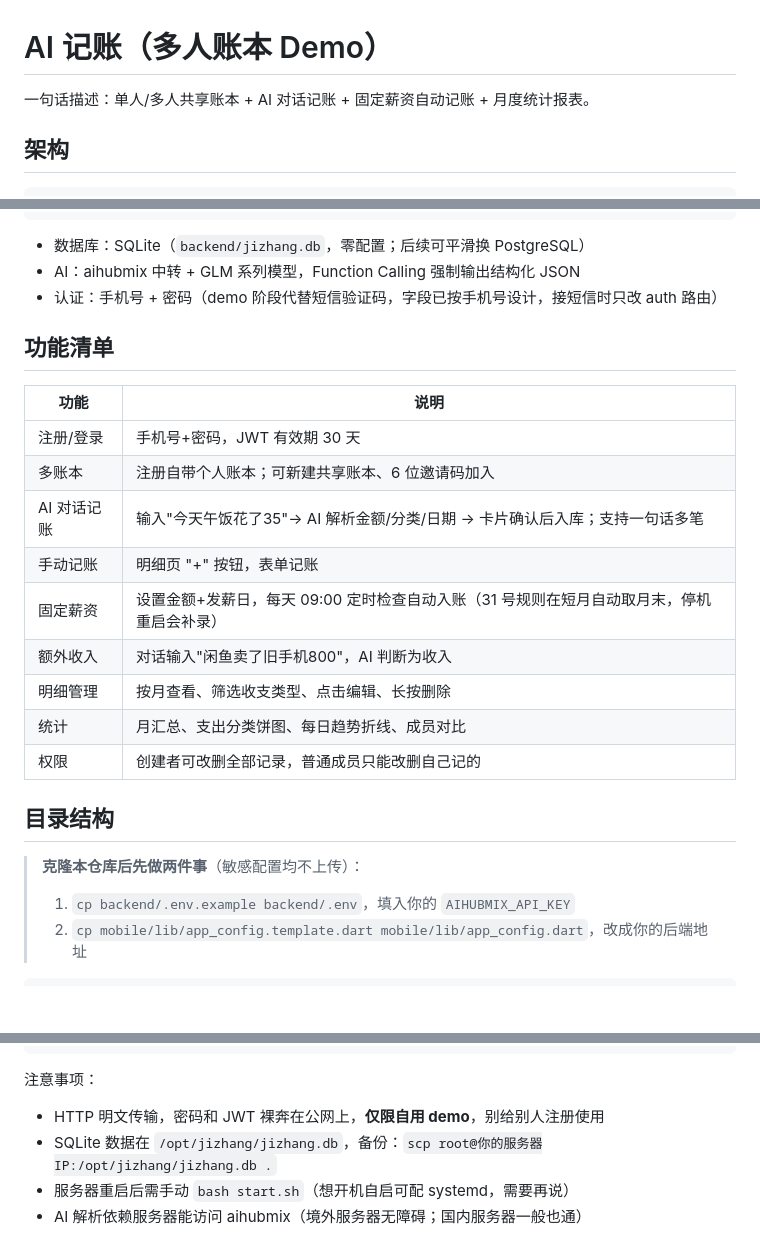
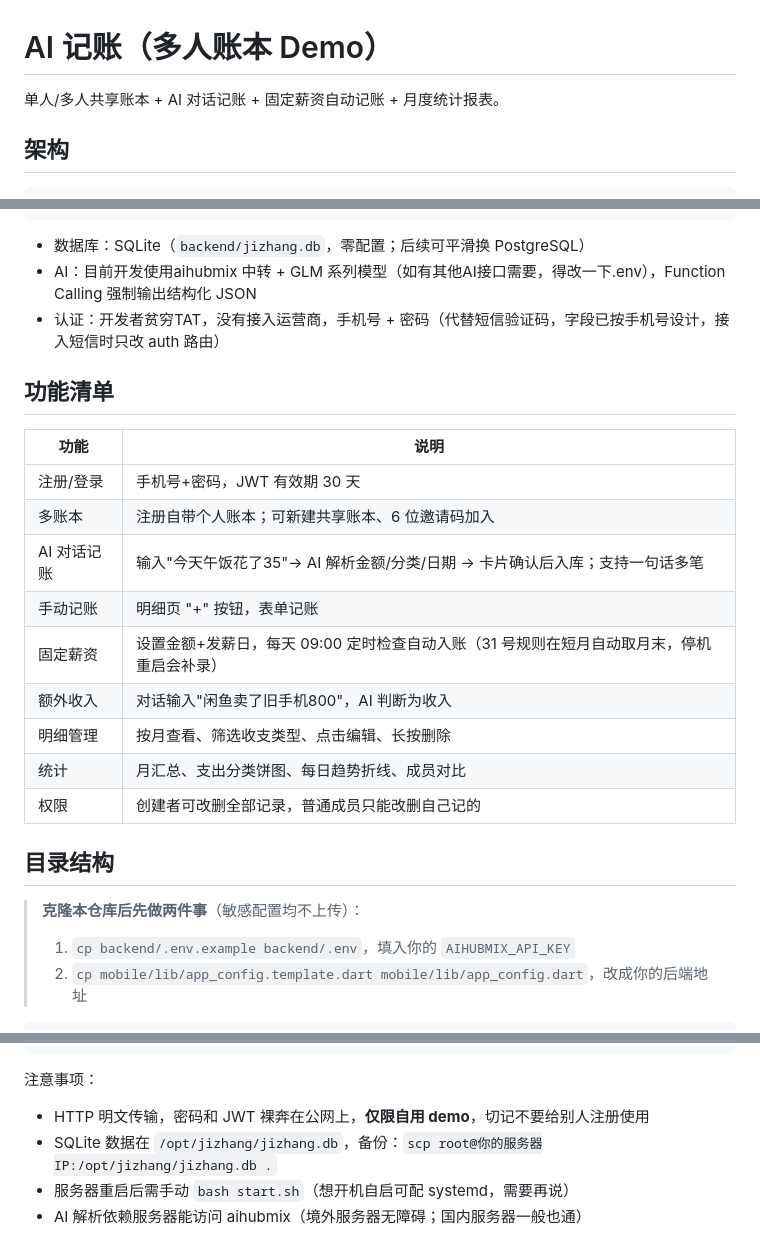
Before and after one commit to Gntir/bookkeeping-By-AI, a Markdown page: README.md, 3 parts joined by grey strips. GitHub-like rendering; blank space fills up the shorter version.

````diff
--- a/README.md
+++ b/README.md
@@ -1,6 +1,6 @@
 # AI 记账（多人账本 Demo）
 
-一句话描述：单人/多人共享账本 + AI 对话记账 + 固定薪资自动记账 + 月度统计报表。
+单人/多人共享账本 + AI 对话记账 + 固定薪资自动记账 + 月度统计报表。
 
 ## 架构
 
@@ -19,26 +19,27 @@ Flutter App (Android)          FastAPI (Python 3.12)
 ```
 
 - 数据库：SQLite（`backend/jizhang.db`，零配置；后续可平滑换 PostgreSQL）
-- AI：aihubmix 中转 + GLM 系列模型，Function Calling 强制输出结构化 JSON
-- 认证：手机号 + 密码（demo 阶段代替短信验证码，字段已按手机号设计，接短信时只改 auth 路由）
+- AI：目前开发使用aihubmix 中转 + GLM 系列模型（如有其他AI接口需要，得改一下.env），Function Calling 强制输出结构化 JSON
+- 认证：开发者贫穷TAT，没有接入运营商，手机号 + 密码（代替短信验证码，字段已按手机号设计，接入短信时只改 auth 路由）
 
 ## 功能清单
 
-| 功能 | 说明 |
-|---|---|
-| 注册/登录 | 手机号+密码，JWT 有效期 30 天 |
-| 多账本 | 注册自带个人账本；可新建共享账本、6 位邀请码加入 |
-| AI 对话记账 | 输入"今天午饭花了35"→ AI 解析金额/分类/日期 → 卡片确认后入库；支持一句话多笔 |
-| 手动记账 | 明细页 "+" 按钮，表单记账 |
-| 固定薪资 | 设置金额+发薪日，每天 09:00 定时检查自动入账（31 号规则在短月自动取月末，停机重启会补录） |
-| 额外收入 | 对话输入"闲鱼卖了旧手机800"，AI 判断为收入 |
-| 明细管理 | 按月查看、筛选收支类型、点击编辑、长按删除 |
-| 统计 | 月汇总、支出分类饼图、每日趋势折线、成员对比 |
-| 权限 | 创建者可改删全部记录，普通成员只能改删自己记的 |
+| 功能      | 说明                                                 |
+| ------- | -------------------------------------------------- |
+| 注册/登录   | 手机号+密码，JWT 有效期 30 天                                |
+| 多账本     | 注册自带个人账本；可新建共享账本、6 位邀请码加入                          |
+| AI 对话记账 | 输入"今天午饭花了35"→ AI 解析金额/分类/日期 → 卡片确认后入库；支持一句话多笔      |
+| 手动记账    | 明细页 "+" 按钮，表单记账                                    |
+| 固定薪资    | 设置金额+发薪日，每天 09:00 定时检查自动入账（31 号规则在短月自动取月末，停机重启会补录） |
+| 额外收入    | 对话输入"闲鱼卖了旧手机800"，AI 判断为收入                          |
+| 明细管理    | 按月查看、筛选收支类型、点击编辑、长按删除                              |
+| 统计      | 月汇总、支出分类饼图、每日趋势折线、成员对比                             |
+| 权限      | 创建者可改删全部记录，普通成员只能改删自己记的                            |
 
 ## 目录结构
 
 > **克隆本仓库后先做两件事**（敏感配置均不上传）：
+>
 > 1. `cp backend/.env.example backend/.env`，填入你的 `AIHUBMIX_API_KEY`
 > 2. `cp mobile/lib/app_config.template.dart mobile/lib/app_config.dart`，改成你的后端地址
 
@@ -205,7 +206,8 @@ tail -f app.log                # 看实时日志（Ctrl+C 退出查看，不影
 ```
 
 注意事项：
-- HTTP 明文传输，密码和 JWT 裸奔在公网上，**仅限自用 demo**，别给别人注册使用
+
+- HTTP 明文传输，密码和 JWT 裸奔在公网上，**仅限自用 demo**，切记不要给别人注册使用
 - SQLite 数据在 `/opt/jizhang/jizhang.db`，备份：`scp root@你的服务器IP:/opt/jizhang/jizhang.db .`
 - 服务器重启后需手动 `bash start.sh`（想开机自启可配 systemd，需要再说）
 - AI 解析依赖服务器能访问 aihubmix（境外服务器无障碍；国内服务器一般也通）
````
Also changed, not shown: other parts of README.md (+5 -4 lines).
